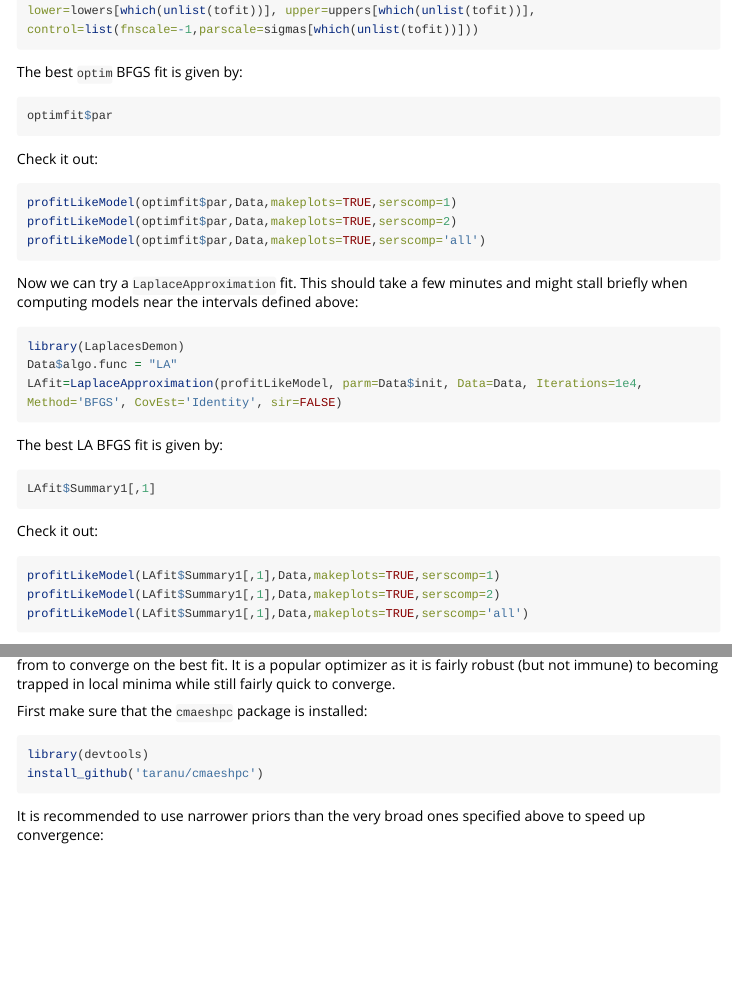
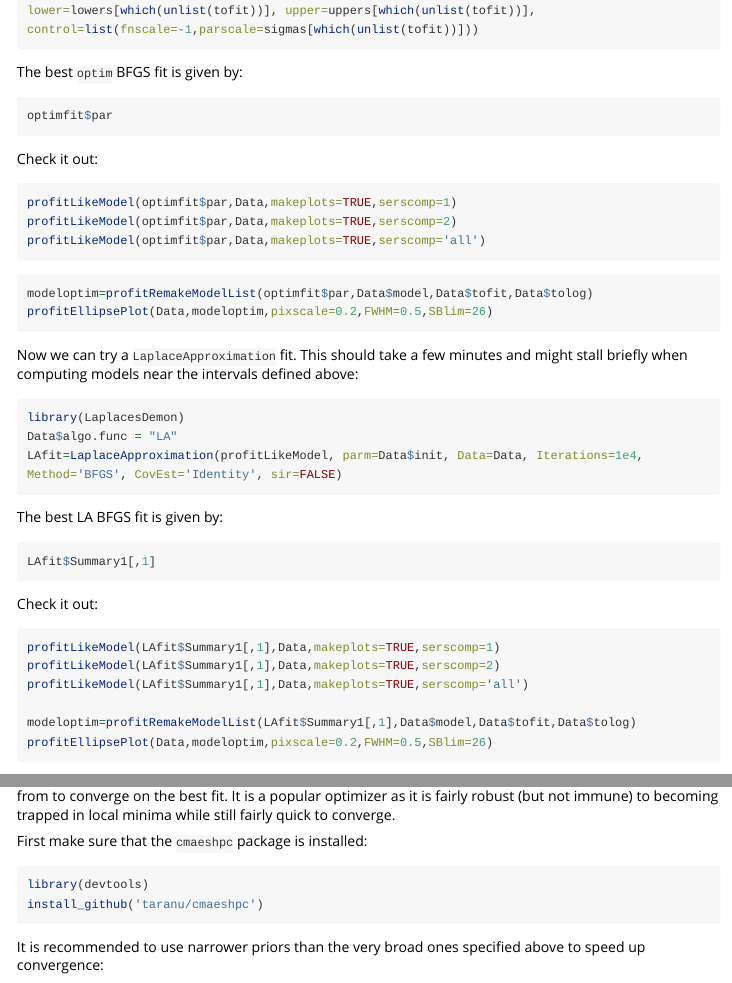
Before and after one commit to ICRAR/ProFit, an R Markdown document (vignettes/ProFit-Galaxy-Fit-Example.Rmd): the page in a window 1100 px wide, from 4660 px down, and a second part further down, joined at a grey line. Rendered offline with R 4.5, knitr and Pandoc, with nearby package versions; some code elsewhere in the file could not run offline; long lines of code are wrapped.

Commit message:
PSF updates

````diff
--- a/vignettes/ProFit-Galaxy-Fit-Example.Rmd
+++ b/vignettes/ProFit-Galaxy-Fit-Example.Rmd
@@ -237,6 +237,11 @@ profitLikeModel(optimfit$par,Data,makeplots=TRUE,serscomp=2)
 profitLikeModel(optimfit$par,Data,makeplots=TRUE,serscomp='all')
 ```
 
+```{r, eval=FALSE}
+modeloptim=profitRemakeModelList(optimfit$par,Data$model,Data$tofit,Data$tolog)
+profitEllipsePlot(Data,modeloptim,pixscale=0.2,FWHM=0.5,SBlim=26)
+```
+
 Now we can try a `LaplaceApproximation` fit. This should take a few minutes and might stall briefly when computing models near the intervals defined above:
 
 ```{r, eval=FALSE}
@@ -258,6 +263,9 @@ Check it out:
 profitLikeModel(LAfit$Summary1[,1],Data,makeplots=TRUE,serscomp=1)
 profitLikeModel(LAfit$Summary1[,1],Data,makeplots=TRUE,serscomp=2)
 profitLikeModel(LAfit$Summary1[,1],Data,makeplots=TRUE,serscomp='all')
+
+modeloptim=profitRemakeModelList(LAfit$Summary1[,1],Data$model,Data$tofit,Data$tolog)
+profitEllipsePlot(Data,modeloptim,pixscale=0.2,FWHM=0.5,SBlim=26)
 ```
 
 Other optimizers can be used. One particularly effective algorithm is `CMA-ES` (`Covariance Matrix Adaptation - Evolutionary Strategy`).
````
Also changed, not shown: vignettes/ProFit-Galaxy-Fit-Example.Rmd (3 more changed lines), 11 other files.
